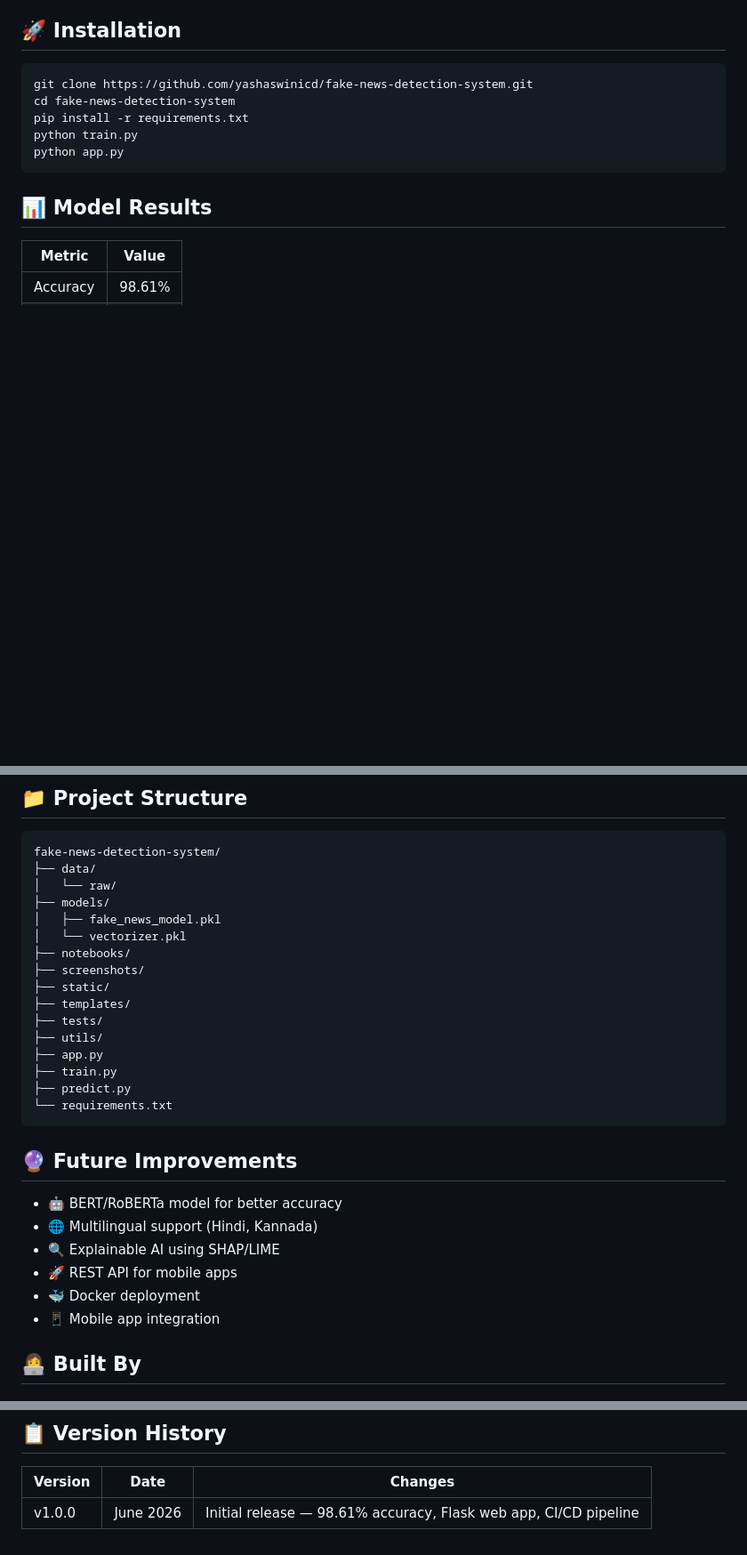
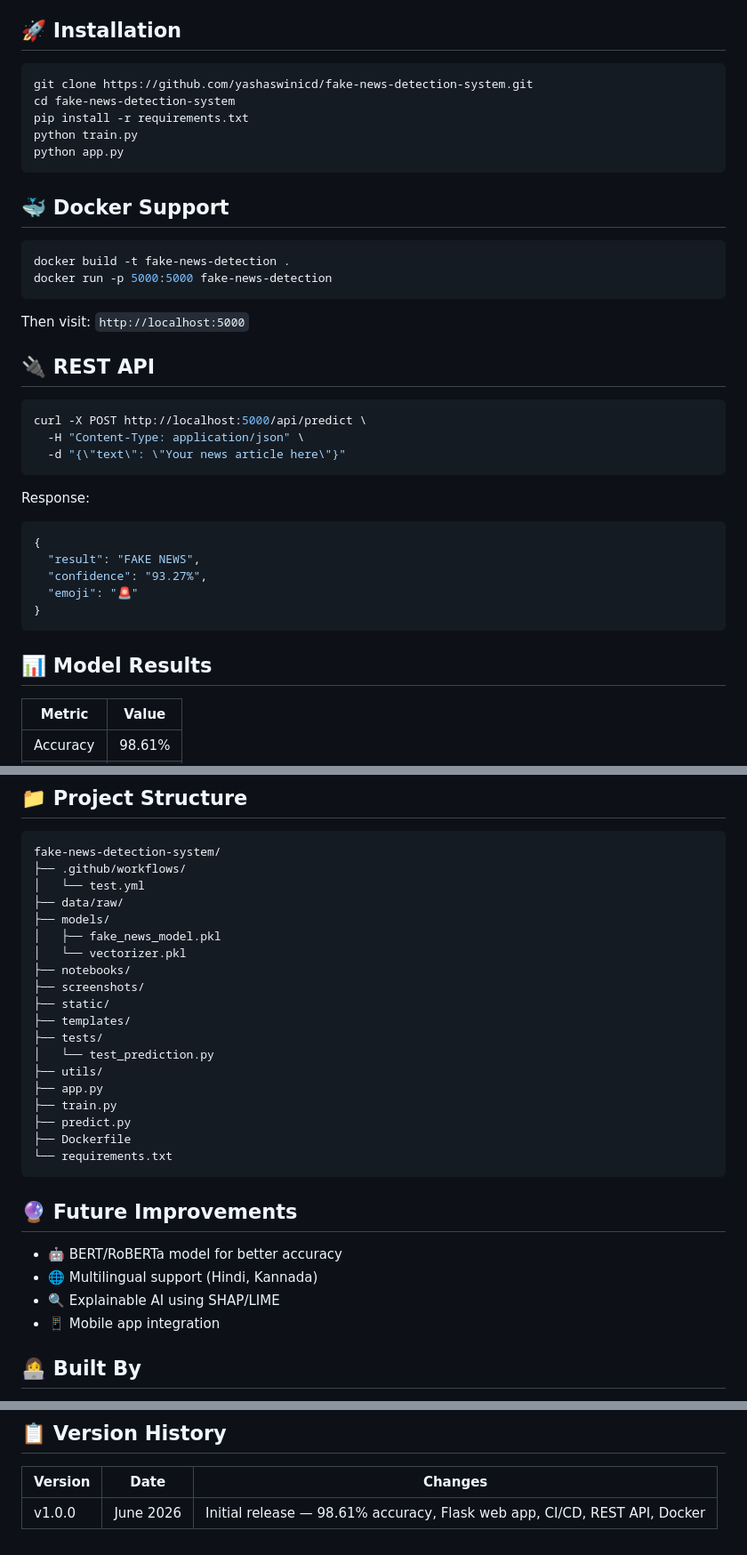
Before and after one commit to yashaswinicd/fake-news-detection-system, a Markdown page: README.md, 3 parts joined by grey strips. Shown at 89% size. Rendered like a GitHub page; blank space fills up the shorter version.

Commit message:
Update README with Docker, REST API, FAQ, References

````diff
--- a/README.md
+++ b/README.md
@@ -126,12 +129,40 @@ A Machine Learning web app that detects whether a news article is **Real or Fake
 - Total: 44,898 articles
 
 ## 🚀 Installation
+
 ```bash
 git clone https://github.com/yashaswinicd/fake-news-detection-system.git
 cd fake-news-detection-system
 pip install -r requirements.txt
 python train.py
 python app.py
+```
+
+## 🐳 Docker Support
+
+```bash
+docker build -t fake-news-detection .
+docker run -p 5000:5000 fake-news-detection
+```
+
+Then visit: `http://localhost:5000`
+
+## 🔌 REST API
+
+```bash
+curl -X POST http://localhost:5000/api/predict \
+  -H "Content-Type: application/json" \
+  -d "{\"text\": \"Your news article here\"}"
+```
+
+Response:
+
+```json
+{
+  "result": "FAKE NEWS",
+  "confidence": "93.27%",
+  "emoji": "🚨"
+}
 ```
 
 ## 📊 Model Results
@@ -154,8 +185,9 @@ python app.py
 
 ```
 fake-news-detection-system/
-├── data/
-│   └── raw/
+├── .github/workflows/
+│   └── test.yml
+├── data/raw/
 ├── models/
 │   ├── fake_news_model.pkl
 │   └── vectorizer.pkl
@@ -164,10 +196,12 @@ fake-news-detection-system/
 ├── static/
 ├── templates/
 ├── tests/
+│   └── test_prediction.py
 ├── utils/
 ├── app.py
 ├── train.py
 ├── predict.py
+├── Dockerfile
 └── requirements.txt
 ```
 
@@ -175,8 +209,6 @@ fake-news-detection-system/
 - 🤖 BERT/RoBERTa model for better accuracy
 - 🌐 Multilingual support (Hindi, Kannada)
 - 🔍 Explainable AI using SHAP/LIME
-- 🚀 REST API for mobile apps
-- 🐳 Docker deployment
 - 📱 Mobile app integration
 
 ## 👩‍💻 Built By
@@ -225,4 +257,4 @@ A: Free Render hosting has a ~50 second cold start delay when inactive.
 
 | Version | Date | Changes |
 |---------|------|---------|
-| v1.0.0 | June 2026 | Initial release — 98.61% accuracy, Flask web app, CI/CD pipeline |
+| v1.0.0 | June 2026 | Initial release — 98.61% accuracy, Flask web app, CI/CD, REST API, Docker |
````
Also changed, not shown: other parts of README.md (+3 -0 lines).
